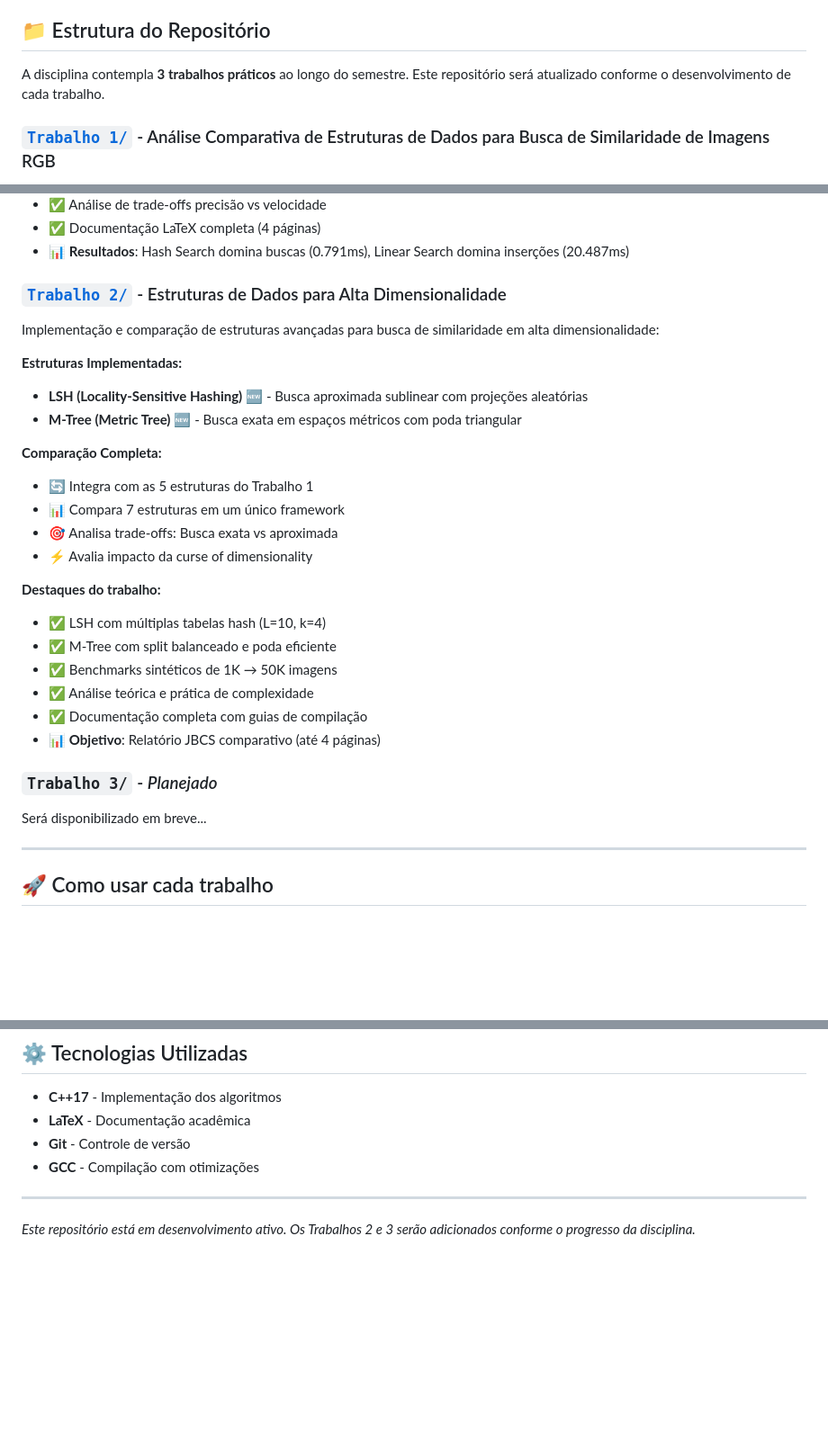
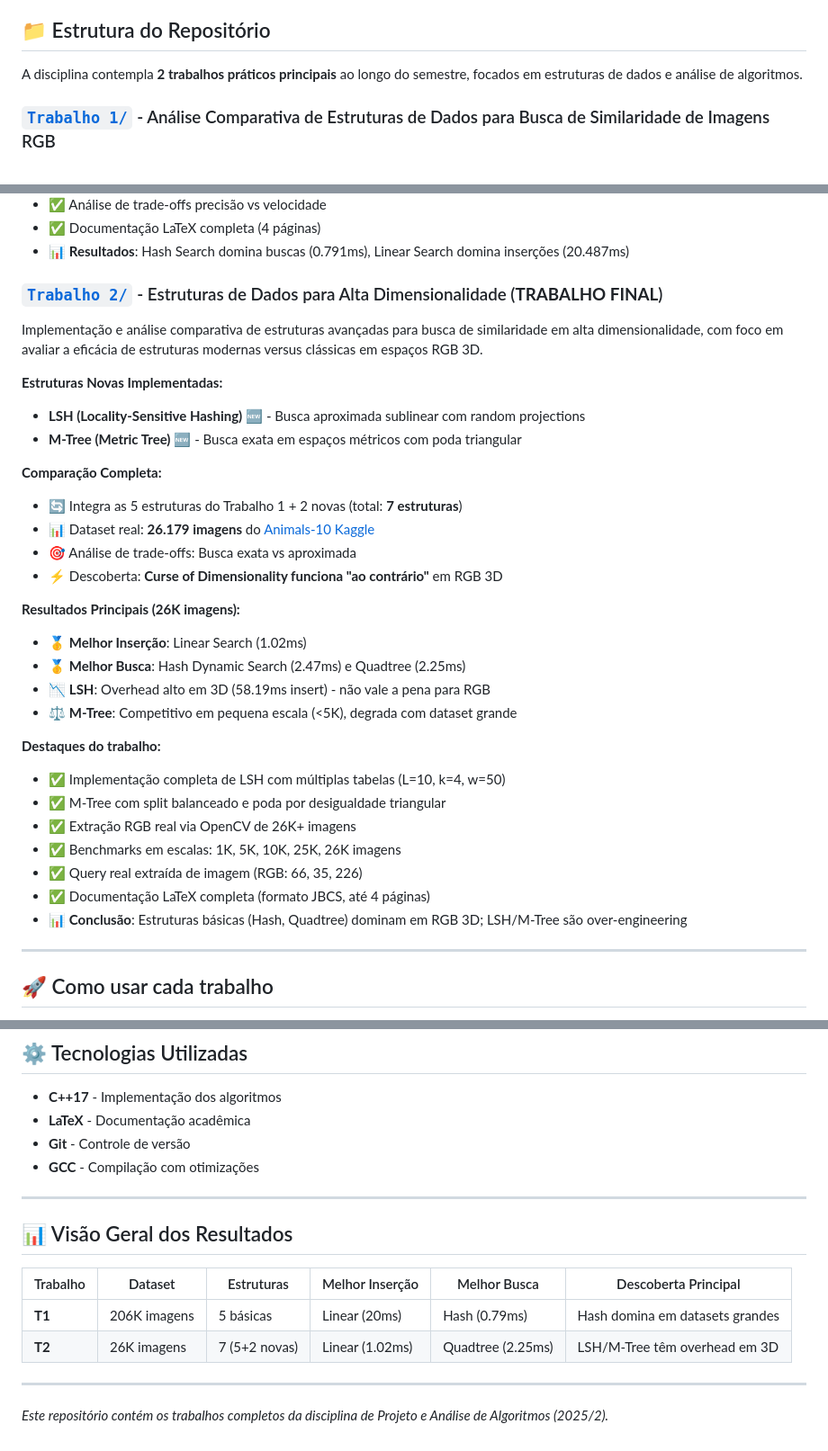
Before and after one commit to LuanCarrieiros/PAA, a Markdown page: README.md, 3 parts joined by grey strips. Shown at 90% size. Rendered like a GitHub page; blank space fills up the shorter version.

```diff
--- a/README.md
+++ b/README.md
@@ -9,7 +9,7 @@ Este repositório contém os trabalhos desenvolvidos na disciplina de **Projeto
 
 ## 📁 Estrutura do Repositório
 
-A disciplina contempla **3 trabalhos práticos** ao longo do semestre. Este repositório será atualizado conforme o desenvolvimento de cada trabalho.
+A disciplina contempla **2 trabalhos práticos principais** ao longo do semestre, focados em estruturas de dados e análise de algoritmos.
 
 ### [`Trabalho 1/`](./Trabalho%201/) - Análise Comparativa de Estruturas de Dados para Busca de Similaridade de Imagens RGB
 
@@ -29,30 +29,34 @@ Estudo empírico comparativo de 5 estruturas de dados para busca de similaridade
 - ✅ Documentação LaTeX completa (4 páginas)
 - 📊 **Resultados**: Hash Search domina buscas (0.791ms), Linear Search domina inserções (20.487ms)
 
-### [`Trabalho 2/`](./Trabalho%202/) - Estruturas de Dados para Alta Dimensionalidade
+### [`Trabalho 2/`](./Trabalho%202/) - Estruturas de Dados para Alta Dimensionalidade (**TRABALHO FINAL**)
 
-Implementação e comparação de estruturas avançadas para busca de similaridade em alta dimensionalidade:
+Implementação e análise comparativa de estruturas avançadas para busca de similaridade em alta dimensionalidade, com foco em avaliar a eficácia de estruturas modernas versus clássicas em espaços RGB 3D.
 
-**Estruturas Implementadas:**
-- **LSH (Locality-Sensitive Hashing)** 🆕 - Busca aproximada sublinear com projeções aleatórias
+**Estruturas Novas Implementadas:**
+- **LSH (Locality-Sensitive Hashing)** 🆕 - Busca aproximada sublinear com random projections
 - **M-Tree (Metric Tree)** 🆕 - Busca exata em espaços métricos com poda triangular
 
 **Comparação Completa:**
-- 🔄 Integra com as 5 estruturas do Trabalho 1
-- 📊 Compara 7 estruturas em um único framework
-- 🎯 Analisa trade-offs: Busca exata vs aproximada
-- ⚡ Avalia impacto da curse of dimensionality
+- 🔄 Integra as 5 estruturas do Trabalho 1 + 2 novas (total: **7 estruturas**)
+- 📊 Dataset real: **26.179 imagens** do [Animals-10 Kaggle](https://www.kaggle.com/datasets/alessiocorrado99/animals10)
+- 🎯 Análise de trade-offs: Busca exata vs aproximada
+- ⚡ Descoberta: **Curse of Dimensionality funciona "ao contrário"** em RGB 3D
+
+**Resultados Principais (26K imagens):**
+- 🥇 **Melhor Inserção**: Linear Search (1.02ms)
+- 🥇 **Melhor Busca**: Hash Dynamic Search (2.47ms) e Quadtree (2.25ms)
+- 📉 **LSH**: Overhead alto em 3D (58.19ms insert) - não vale a pena para RGB
+- ⚖️ **M-Tree**: Competitivo em pequena escala (<5K), degrada com dataset grande
 
 **Destaques do trabalho:**
-- ✅ LSH com múltiplas tabelas hash (L=10, k=4)
-- ✅ M-Tree com split balanceado e poda eficiente
-- ✅ Benchmarks sintéticos de 1K → 50K imagens
-- ✅ Análise teórica e prática de complexidade
-- ✅ Documentação completa com guias de compilação
-- 📊 **Objetivo**: Relatório JBCS comparativo (até 4 páginas)
-
-### `Trabalho 3/` - *Planejado*
-Será disponibilizado em breve...
+- ✅ Implementação completa de LSH com múltiplas tabelas (L=10, k=4, w=50)
+- ✅ M-Tree com split balanceado e poda por desigualdade triangular
+- ✅ Extração RGB real via OpenCV de 26K+ imagens
+- ✅ Benchmarks em escalas: 1K, 5K, 10K, 25K, 26K imagens
+- ✅ Query real extraída de imagem (RGB: 66, 35, 226)
+- ✅ Documentação LaTeX completa (formato JBCS, até 4 páginas)
+- 📊 **Conclusão**: Estruturas básicas (Hash, Quadtree) dominam em RGB 3D; LSH/M-Tree são over-engineering
 
 ---
 
@@ -82,4 +86,13 @@ A disciplina aborda os seguintes tópicos principais:
 
 ---
 
-*Este repositório está em desenvolvimento ativo. Os Trabalhos 2 e 3 serão adicionados conforme o progresso da disciplina.*
+## 📊 Visão Geral dos Resultados
+
+| Trabalho | Dataset | Estruturas | Melhor Inserção | Melhor Busca | Descoberta Principal |
+|----------|---------|------------|-----------------|--------------|---------------------|
+| **T1** | 206K imagens | 5 básicas | Linear (20ms) | Hash (0.79ms) | Hash domina em datasets grandes |
+| **T2** | 26K imagens | 7 (5+2 novas) | Linear (1.02ms) | Quadtree (2.25ms) | LSH/M-Tree têm overhead em 3D |
+
+---
+
+*Este repositório contém os trabalhos completos da disciplina de Projeto e Análise de Algoritmos (2025/2).*
```
